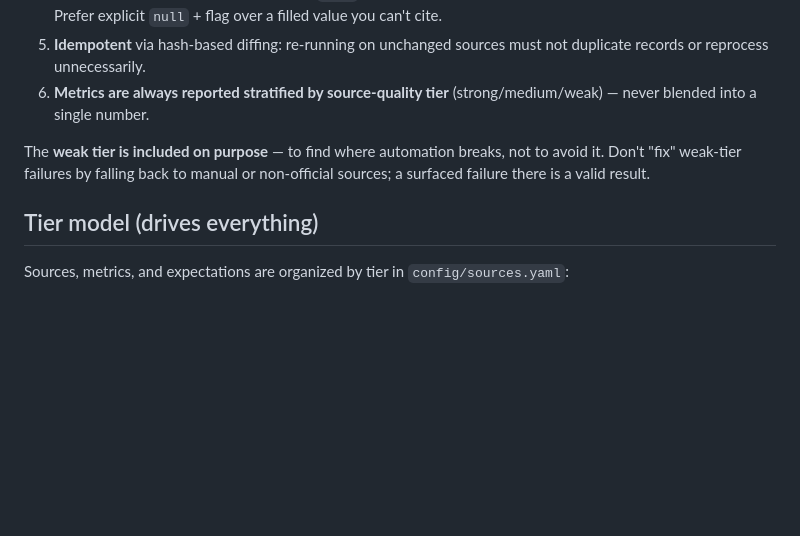
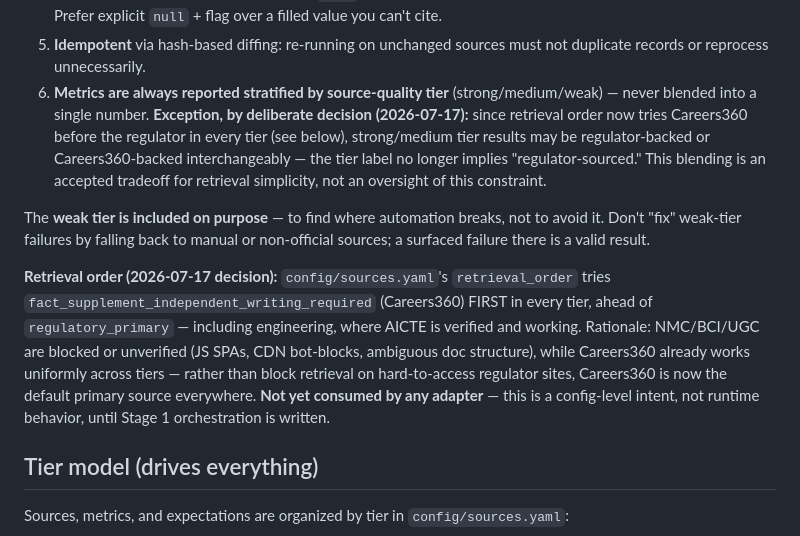
Before and after one commit to AjaasMk/course-dataset-pipeline, a Markdown page: CLAUDE.md, the part around one of its changes. Rendered like a GitHub page; blank space fills up the shorter version.

```diff
--- a/CLAUDE.md
+++ b/CLAUDE.md
@@ -36,11 +36,28 @@ code "works":
 5. **Idempotent** via hash-based diffing: re-running on unchanged sources must not
    duplicate records or reprocess unnecessarily.
 6. **Metrics are always reported stratified by source-quality tier**
-   (strong/medium/weak) — never blended into a single number.
+   (strong/medium/weak) — never blended into a single number. **Exception, by
+   deliberate decision (2026-07-17):** since retrieval order now tries
+   Careers360 before the regulator in every tier (see below), strong/medium
+   tier results may be regulator-backed or Careers360-backed interchangeably
+   — the tier label no longer implies "regulator-sourced." This blending is
+   an accepted tradeoff for retrieval simplicity, not an oversight of this
+   constraint.
 
 The **weak tier is included on purpose** — to find where automation breaks, not to
 avoid it. Don't "fix" weak-tier failures by falling back to manual or non-official
 sources; a surfaced failure there is a valid result.
+
+**Retrieval order (2026-07-17 decision):** `config/sources.yaml`'s
+`retrieval_order` tries `fact_supplement_independent_writing_required`
+(Careers360) FIRST in every tier, ahead of `regulatory_primary` — including
+engineering, where AICTE is verified and working. Rationale: NMC/BCI/UGC are
+blocked or unverified (JS SPAs, CDN bot-blocks, ambiguous doc structure),
+while Careers360 already works uniformly across tiers — rather than block
+retrieval on hard-to-access regulator sites, Careers360 is now the default
+primary source everywhere. **Not yet consumed by any adapter** — this is a
+config-level intent, not runtime behavior, until Stage 1 orchestration is
+written.
 
 ## Tier model (drives everything)
 
```
Also changed, not shown: other parts of CLAUDE.md (+58 -22 lines).
